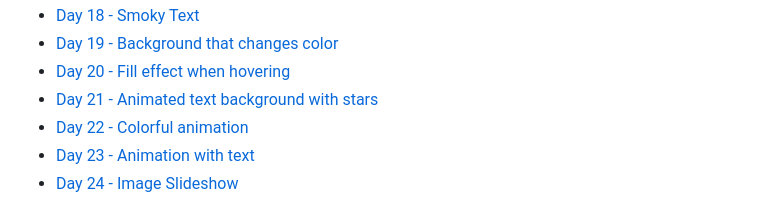
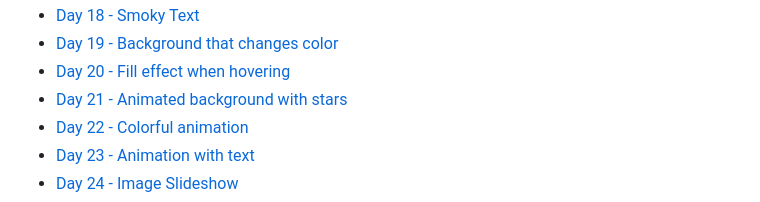
Before and after one commit to Chrysthy/30DaysOfCSS, a Markdown page: README.md, the part around the change. Rendered like a GitHub page.

Commit message:
update content

```diff
--- a/README.md
+++ b/README.md
@@ -51,7 +51,7 @@
 - [Day 18 - Smoky Text](#id18)
 - [Day 19 - Background that changes color](#id19)
 - [Day 20 - Fill effect when hovering](#id20)
-- [Day 21 - Animated text background with stars](#id21)
+- [Day 21 - Animated background with stars](#id21)
 - [Day 22 - Colorful animation](#id22)
 - [Day 23 - Animation with text](#id23)
 - [Day 24 - Image Slideshow](#id24)
```
